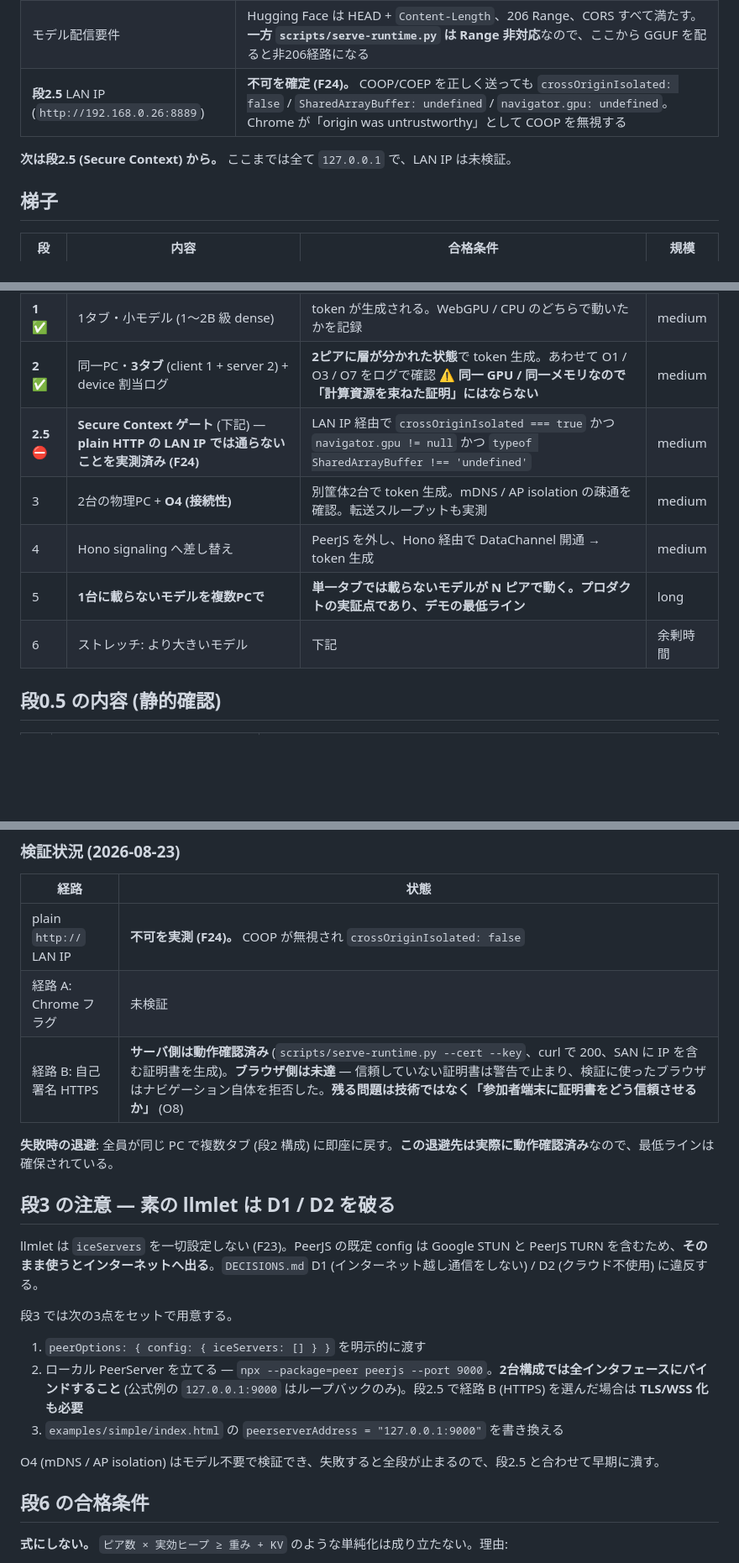
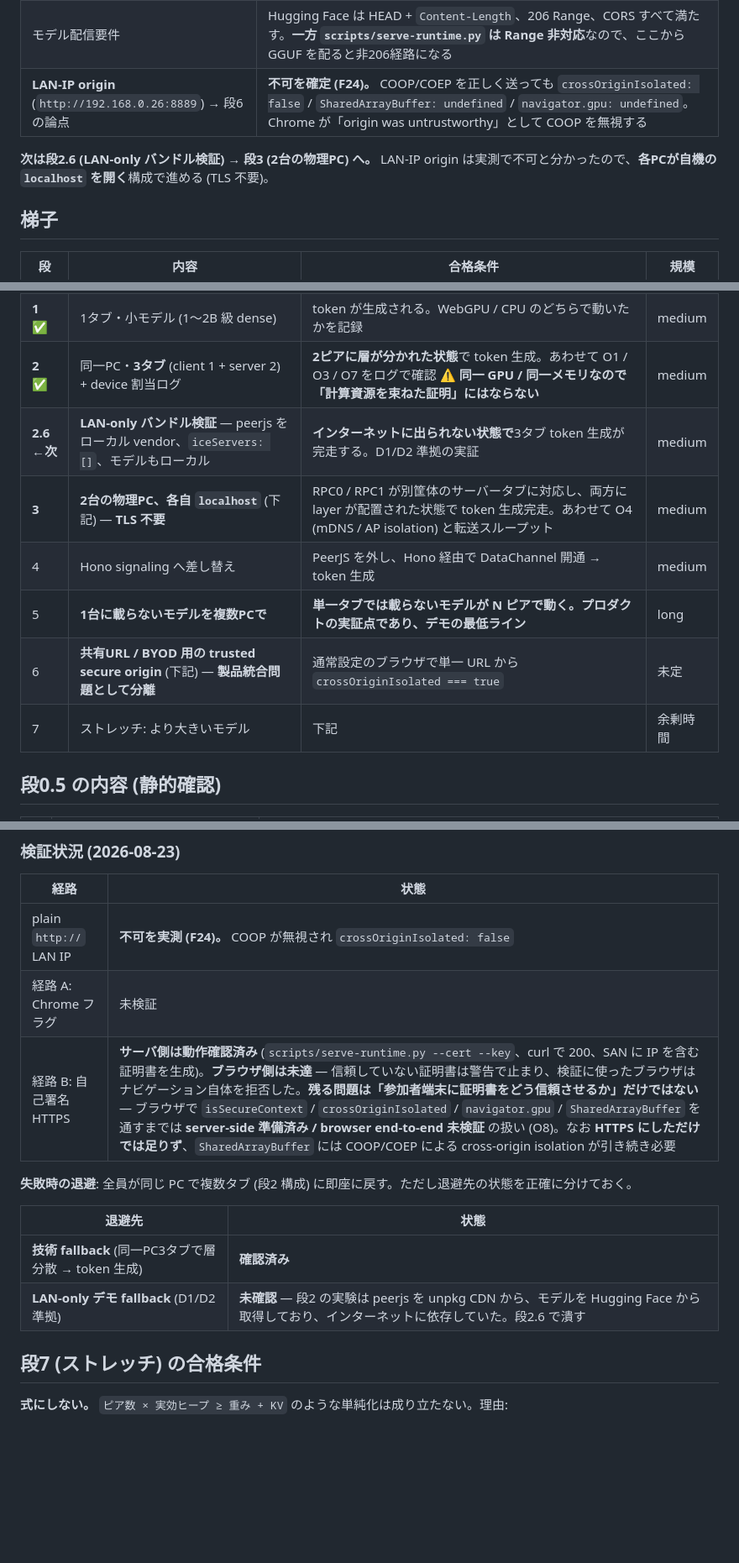
Before and after one commit to otonasi-muonn/dip_Distributed_LLM_Runtime, a Markdown page: docs/EXPERIMENTS.md, 3 parts joined by grey strips. Shown at 84% size. Rendered like a GitHub page; blank space fills up the shorter version.

```diff
--- a/docs/EXPERIMENTS.md
+++ b/docs/EXPERIMENTS.md
@@ -36,9 +36,9 @@
 | F22 (3タブ必要) | **確認。** 3タブで層分割が成立 |
 | IndexedDB クォータ | 8.39 GB (この端末)。469 MiB のモデルで 468.6 MB 消費 |
 | モデル配信要件 | Hugging Face は HEAD + `Content-Length`、206 Range、CORS すべて満たす。**一方 `scripts/serve-runtime.py` は Range 非対応**なので、ここから GGUF を配ると非206経路になる |
-| **段2.5** LAN IP (`http://192.168.0.26:8889`) | **不可を確定 (F24)。** COOP/COEP を正しく送っても `crossOriginIsolated: false` / `SharedArrayBuffer: undefined` / `navigator.gpu: undefined`。Chrome が「origin was untrustworthy」として COOP を無視する |
+| **LAN-IP origin** (`http://192.168.0.26:8889`) → 段6 の論点 | **不可を確定 (F24)。** COOP/COEP を正しく送っても `crossOriginIsolated: false` / `SharedArrayBuffer: undefined` / `navigator.gpu: undefined`。Chrome が「origin was untrustworthy」として COOP を無視する |
 
-**次は段2.5 (Secure Context) から。** ここまでは全て `127.0.0.1` で、LAN IP は未検証。
+**次は段2.6 (LAN-only バンドル検証) → 段3 (2台の物理PC) へ。** LAN-IP origin は実測で不可と分かったので、**各PCが自機の `localhost` を開く**構成で進める (TLS 不要)。
 
 ## 梯子
 
@@ -49,11 +49,12 @@
 | **0.5 ✅** | **静的確認2点** (下記) | 2点とも確認済み。**モデル選定をここで決める** | short |
 | **1 ✅** | 1タブ・小モデル (1〜2B 級 dense) | token が生成される。WebGPU / CPU のどちらで動いたかを記録 | medium |
 | **2 ✅** | 同一PC・**3タブ** (client 1 + server 2) + device 割当ログ | **2ピアに層が分かれた状態**で token 生成。あわせて O1 / O3 / O7 をログで確認 ⚠️ **同一 GPU / 同一メモリなので「計算資源を束ねた証明」にはならない** | medium |
-| **2.5 ⛔** | **Secure Context ゲート** (下記) — **plain HTTP の LAN IP では通らないことを実測済み (F24)** | LAN IP 経由で `crossOriginIsolated === true` かつ `navigator.gpu != null` かつ `typeof SharedArrayBuffer !== 'undefined'` | medium |
-| 3 | 2台の物理PC + **O4 (接続性)** | 別筐体2台で token 生成。mDNS / AP isolation の疎通を確認。転送スループットも実測 | medium |
+| **2.6 ←次** | **LAN-only バンドル検証** — peerjs をローカル vendor、`iceServers: []`、モデルもローカル | **インターネットに出られない状態で**3タブ token 生成が完走する。D1/D2 準拠の実証 | medium |
+| **3** | **2台の物理PC、各自 `localhost`** (下記) — **TLS 不要** | RPC0 / RPC1 が別筐体のサーバータブに対応し、両方に layer が配置された状態で token 生成完走。あわせて O4 (mDNS / AP isolation) と転送スループット | medium |
 | 4 | Hono signaling へ差し替え | PeerJS を外し、Hono 経由で DataChannel 開通 → token 生成 | medium |
 | 5 | **1台に載らないモデルを複数PCで** | **単一タブでは載らないモデルが N ピアで動く。プロダクトの実証点であり、デモの最低ライン** | long |
-| 6 | ストレッチ: より大きいモデル | 下記 | 余剰時間 |
+| 6 | **共有URL / BYOD 用の trusted secure origin** (下記) — **製品統合問題として分離** | 通常設定のブラウザで単一 URL から `crossOriginIsolated === true` | 未定 |
+| 7 | ストレッチ: より大きいモデル | 下記 | 余剰時間 |
 
 ## 段0.5 の内容 (静的確認)
 
@@ -100,23 +147,16 @@ console.log(navigator.gpu, crossOriginIsolated, typeof SharedArrayBuffer)
 |---|---|
 | plain `http://` LAN IP | **不可を実測 (F24)。** COOP が無視され `crossOriginIsolated: false` |
 | 経路 A: Chrome フラグ | 未検証 |
-| 経路 B: 自己署名 HTTPS | **サーバ側は動作確認済み** (`scripts/serve-runtime.py --cert --key`、curl で 200、SAN に IP を含む証明書を生成)。**ブラウザ側は未達** — 信頼していない証明書は警告で止まり、検証に使ったブラウザはナビゲーション自体を拒否した。**残る問題は技術ではなく「参加者端末に証明書をどう信頼させるか」** (O8) |
+| 経路 B: 自己署名 HTTPS | **サーバ側は動作確認済み** (`scripts/serve-runtime.py --cert --key`、curl で 200、SAN に IP を含む証明書を生成)。**ブラウザ側は未達** — 信頼していない証明書は警告で止まり、検証に使ったブラウザはナビゲーション自体を拒否した。**残る問題は「参加者端末に証明書をどう信頼させるか」だけではない** — ブラウザで `isSecureContext` / `crossOriginIsolated` / `navigator.gpu` / `SharedArrayBuffer` を通すまでは **server-side 準備済み / browser end-to-end 未検証** の扱い (O8)。なお **HTTPS にしただけでは足りず**、`SharedArrayBuffer` には COOP/COEP による cross-origin isolation が引き続き必要 |
 
-**失敗時の退避**: 全員が同じ PC で複数タブ (段2 構成) に即座に戻す。**この退避先は実際に動作確認済み**なので、最低ラインは確保されている。
+**失敗時の退避**: 全員が同じ PC で複数タブ (段2 構成) に即座に戻す。ただし退避先の状態を正確に分けておく。
 
-## 段3 の注意 — 素の llmlet は D1 / D2 を破る
+| 退避先 | 状態 |
+|---|---|
+| **技術 fallback** (同一PC3タブで層分散 → token 生成) | **確認済み** |
+| **LAN-only デモ fallback** (D1/D2 準拠) | **未確認** — 段2 の実験は peerjs を unpkg CDN から、モデルを Hugging Face から取得しており、インターネットに依存していた。段2.6 で潰す |
 
-llmlet は `iceServers` を一切設定しない (F23)。PeerJS の既定 config は Google STUN と PeerJS TURN を含むため、**そのまま使うとインターネットへ出る**。`DECISIONS.md` D1 (インターネット越し通信をしない) / D2 (クラウド不使用) に違反する。
-
-段3 では次の3点をセットで用意する。
-
-1. `peerOptions: { config: { iceServers: [] } }` を明示的に渡す
-2. ローカル PeerServer を立てる — `npx --package=peer peerjs --port 9000`。**2台構成では全インタフェースにバインドすること** (公式例の `127.0.0.1:9000` はループバックのみ)。段2.5 で経路 B (HTTPS) を選んだ場合は **TLS/WSS 化も必要**
-3. `examples/simple/index.html` の `peerserverAddress = "127.0.0.1:9000"` を書き換える
-
-O4 (mDNS / AP isolation) はモデル不要で検証でき、失敗すると全段が止まるので、段2.5 と合わせて早期に潰す。
-
-## 段6 の合格条件
+## 段7 (ストレッチ) の合格条件
 
 **式にしない。** `ピア数 × 実効ヒープ ≥ 重み + KV` のような単純化は成り立たない。理由:
 
```
Also changed, not shown: other parts of docs/EXPERIMENTS.md (+53 -7 lines), docs/CONSTRAINTS.md (+2 -2 lines), docs/handoff/web-repo-corrections.md (+12 -6 lines).
